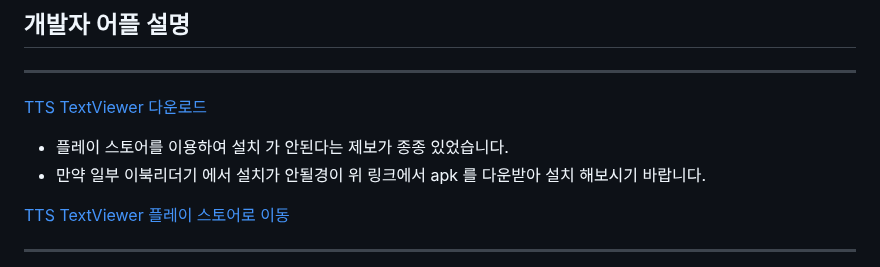
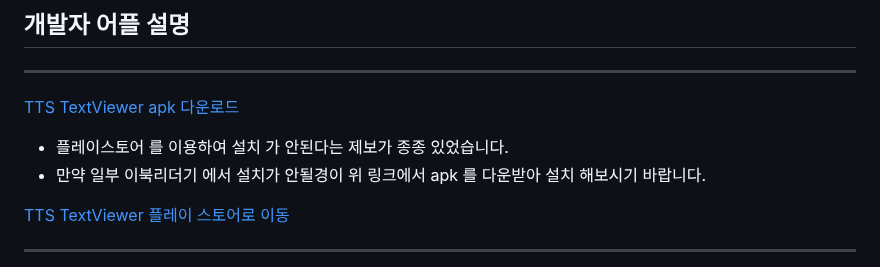
Before and after one commit to khjde1207/opentextviewdatas, a Markdown page: ttsapk/README.md, the part around the change. GitHub-like rendering.

Commit message:
문구수정

```diff
--- a/ttsapk/README.md
+++ b/ttsapk/README.md
@@ -4,9 +4,9 @@
 
 ---
 
-[TTS TextViewer 다운로드](https://khjde1207.github.io/datas/apk/app-release.apk)
+[TTS TextViewer apk 다운로드](https://khjde1207.github.io/datas/apk/app-release.apk)
 
-* 플레이 스토어를 이용하여 설치 가 안된다는 제보가 종종 있었습니다.
+* 플레이스토어 를 이용하여 설치 가 안된다는 제보가 종종 있었습니다.
 * 만약 일부 이북리더기 에서 설치가 안될경이 위 링크에서 apk 를 다운받아 설치 해보시기 바랍니다.
 
 [TTS TextViewer 플레이 스토어로 이동](https://play.google.com/store/apps/details?id=com.khjde.opentextview)
```
